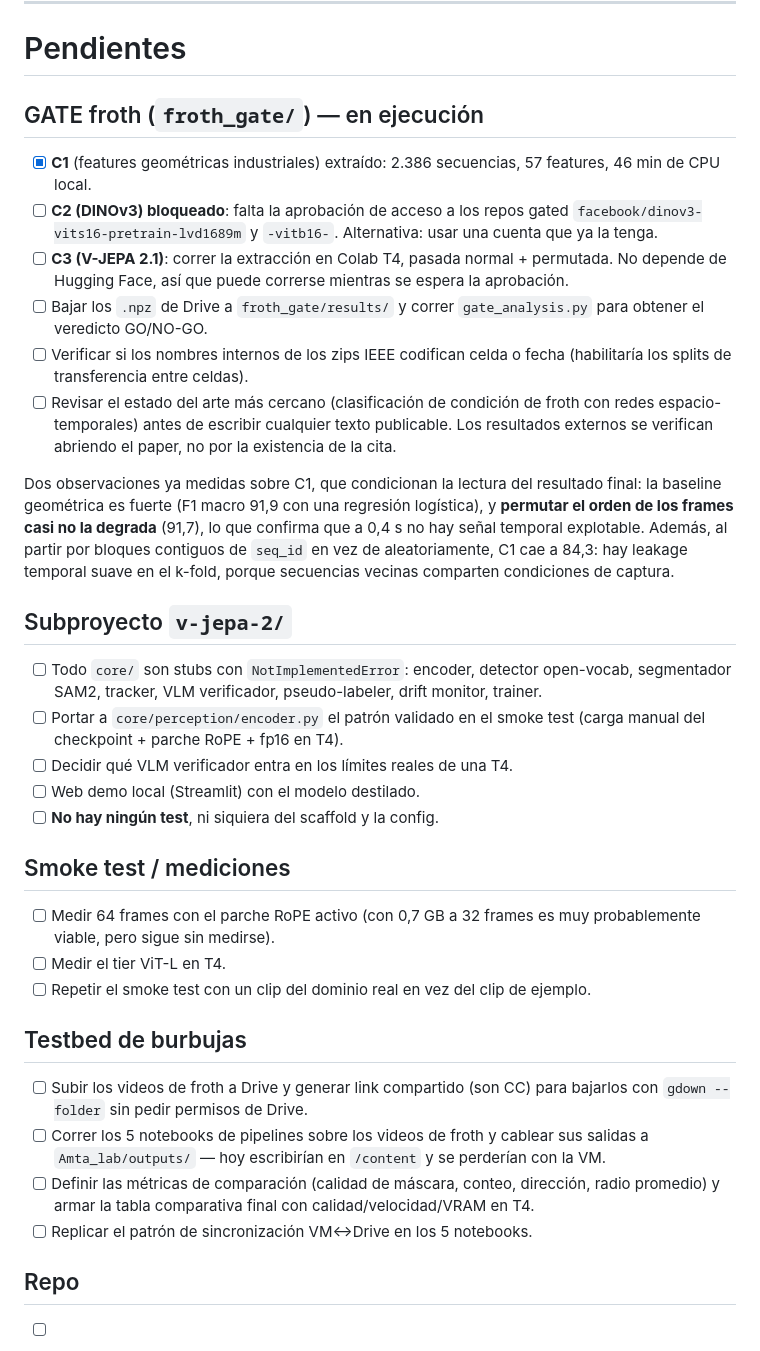
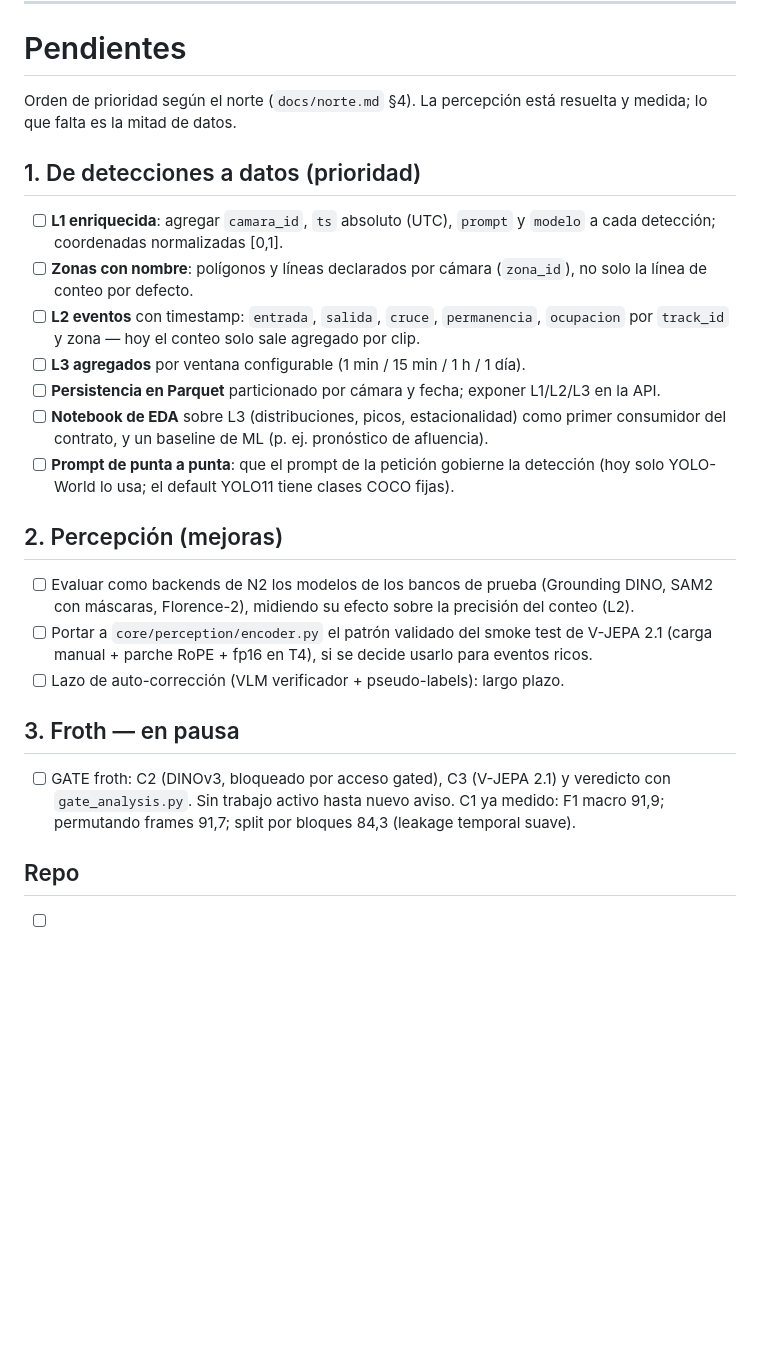
Before and after one commit to amtaai/lab-cv-amta, a Markdown page: README.md, the part around one of its changes. GitHub-like rendering; blank space fills up the shorter version.

```diff
--- a/README.md
+++ b/README.md
@@ -159,56 +163,37 @@ en la salida de la celda.
 
 # Pendientes
 
-## GATE froth (`froth_gate/`) — en ejecución
+Orden de prioridad según el norte (`docs/norte.md` §4). La percepción está resuelta y
+medida; lo que falta es la mitad de datos.
 
-- [x] **C1** (features geométricas industriales) extraído: 2.386 secuencias, 57 features,
-      46 min de CPU local.
-- [ ] **C2 (DINOv3) bloqueado**: falta la aprobación de acceso a los repos gated
-      `facebook/dinov3-vits16-pretrain-lvd1689m` y `-vitb16-`. Alternativa: usar una cuenta
-      que ya la tenga.
-- [ ] **C3 (V-JEPA 2.1)**: correr la extracción en Colab T4, pasada normal + permutada. No
-      depende de Hugging Face, así que puede correrse mientras se espera la aprobación.
-- [ ] Bajar los `.npz` de Drive a `froth_gate/results/` y correr `gate_analysis.py` para
-      obtener el veredicto GO/NO-GO.
-- [ ] Verificar si los nombres internos de los zips IEEE codifican celda o fecha
-      (habilitaría los splits de transferencia entre celdas).
-- [ ] Revisar el estado del arte más cercano (clasificación de condición de froth con redes
-      espacio-temporales) antes de escribir cualquier texto publicable. Los resultados
-      externos se verifican abriendo el paper, no por la existencia de la cita.
+## 1. De detecciones a datos (prioridad)
 
-Dos observaciones ya medidas sobre C1, que condicionan la lectura del resultado final:
-la baseline geométrica es fuerte (F1 macro 91,9 con una regresión logística), y **permutar
-el orden de los frames casi no la degrada** (91,7), lo que confirma que a 0,4 s no hay señal
-temporal explotable. Además, al partir por bloques contiguos de `seq_id` en vez de
-aleatoriamente, C1 cae a 84,3: hay leakage temporal suave en el k-fold, porque secuencias
-vecinas comparten condiciones de captura.
+- [ ] **L1 enriquecida**: agregar `camara_id`, `ts` absoluto (UTC), `prompt` y `modelo` a
+      cada detección; coordenadas normalizadas [0,1].
+- [ ] **Zonas con nombre**: polígonos y líneas declarados por cámara (`zona_id`), no solo la
+      línea de conteo por defecto.
+- [ ] **L2 eventos** con timestamp: `entrada`, `salida`, `cruce`, `permanencia`, `ocupacion`
+      por `track_id` y zona — hoy el conteo solo sale agregado por clip.
+- [ ] **L3 agregados** por ventana configurable (1 min / 15 min / 1 h / 1 día).
+- [ ] **Persistencia en Parquet** particionado por cámara y fecha; exponer L1/L2/L3 en la API.
+- [ ] **Notebook de EDA** sobre L3 (distribuciones, picos, estacionalidad) como primer
+      consumidor del contrato, y un baseline de ML (p. ej. pronóstico de afluencia).
+- [ ] **Prompt de punta a punta**: que el prompt de la petición gobierne la detección (hoy
+      solo YOLO-World lo usa; el default YOLO11 tiene clases COCO fijas).
 
-## Subproyecto `v-jepa-2/`
+## 2. Percepción (mejoras)
 
-- [ ] Todo `core/` son stubs con `NotImplementedError`: encoder, detector open-vocab,
-      segmentador SAM2, tracker, VLM verificador, pseudo-labeler, drift monitor, trainer.
-- [ ] Portar a `core/perception/encoder.py` el patrón validado en el smoke test (carga
-      manual del checkpoint + parche RoPE + fp16 en T4).
-- [ ] Decidir qué VLM verificador entra en los límites reales de una T4.
-- [ ] Web demo local (Streamlit) con el modelo destilado.
-- [ ] **No hay ningún test**, ni siquiera del scaffold y la config.
+- [ ] Evaluar como backends de N2 los modelos de los bancos de prueba (Grounding DINO,
+      SAM2 con máscaras, Florence-2), midiendo su efecto sobre la precisión del conteo (L2).
+- [ ] Portar a `core/perception/encoder.py` el patrón validado del smoke test de V-JEPA 2.1
+      (carga manual + parche RoPE + fp16 en T4), si se decide usarlo para eventos ricos.
+- [ ] Lazo de auto-corrección (VLM verificador + pseudo-labels): largo plazo.
 
-## Smoke test / mediciones
+## 3. Froth — en pausa
 
-- [ ] Medir 64 frames con el parche RoPE activo (con 0,7 GB a 32 frames es muy probablemente
-      viable, pero sigue sin medirse).
-- [ ] Medir el tier ViT-L en T4.
-- [ ] Repetir el smoke test con un clip del dominio real en vez del clip de ejemplo.
-
-## Testbed de burbujas
-
-- [ ] Subir los videos de froth a Drive y generar link compartido (son CC) para bajarlos con
-      `gdown --folder` sin pedir permisos de Drive.
-- [ ] Correr los 5 notebooks de pipelines sobre los videos de froth y cablear sus salidas a
-      `Amta_lab/outputs/` — hoy escribirían en `/content` y se perderían con la VM.
-- [ ] Definir las métricas de comparación (calidad de máscara, conteo, dirección, radio
-      promedio) y armar la tabla comparativa final con calidad/velocidad/VRAM en T4.
-- [ ] Replicar el patrón de sincronización VM↔Drive en los 5 notebooks.
+- [ ] GATE froth: C2 (DINOv3, bloqueado por acceso gated), C3 (V-JEPA 2.1) y veredicto con
+      `gate_analysis.py`. Sin trabajo activo hasta nuevo aviso. C1 ya medido: F1 macro
+      91,9; permutando frames 91,7; split por bloques 84,3 (leakage temporal suave).
 
 ## Repo
 
```
Also changed, not shown: other parts of README.md (+14 -10 lines), docs/norte.md (added, +138 -0 lines).
